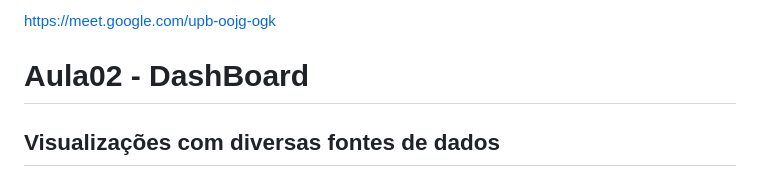
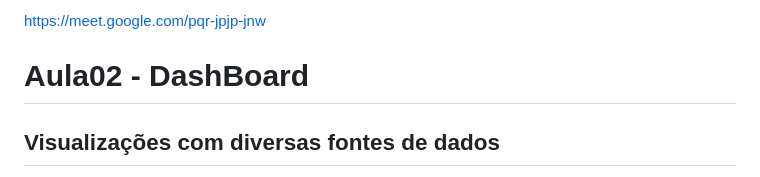
Before and after one commit to robsonbsouzaa/2025, a Markdown page: Power BI/aula02/README.md, the part around the change. Drawn GitHub-style.

```diff
--- a/Power BI/aula02/README.md
+++ b/Power BI/aula02/README.md
@@ -1,4 +1,5 @@
-https://meet.google.com/upb-oojg-ogk
+https://meet.google.com/pqr-jpjp-jnw
+
 
 # Aula02 - DashBoard
 ## Visualizações com diversas fontes de dados
```
